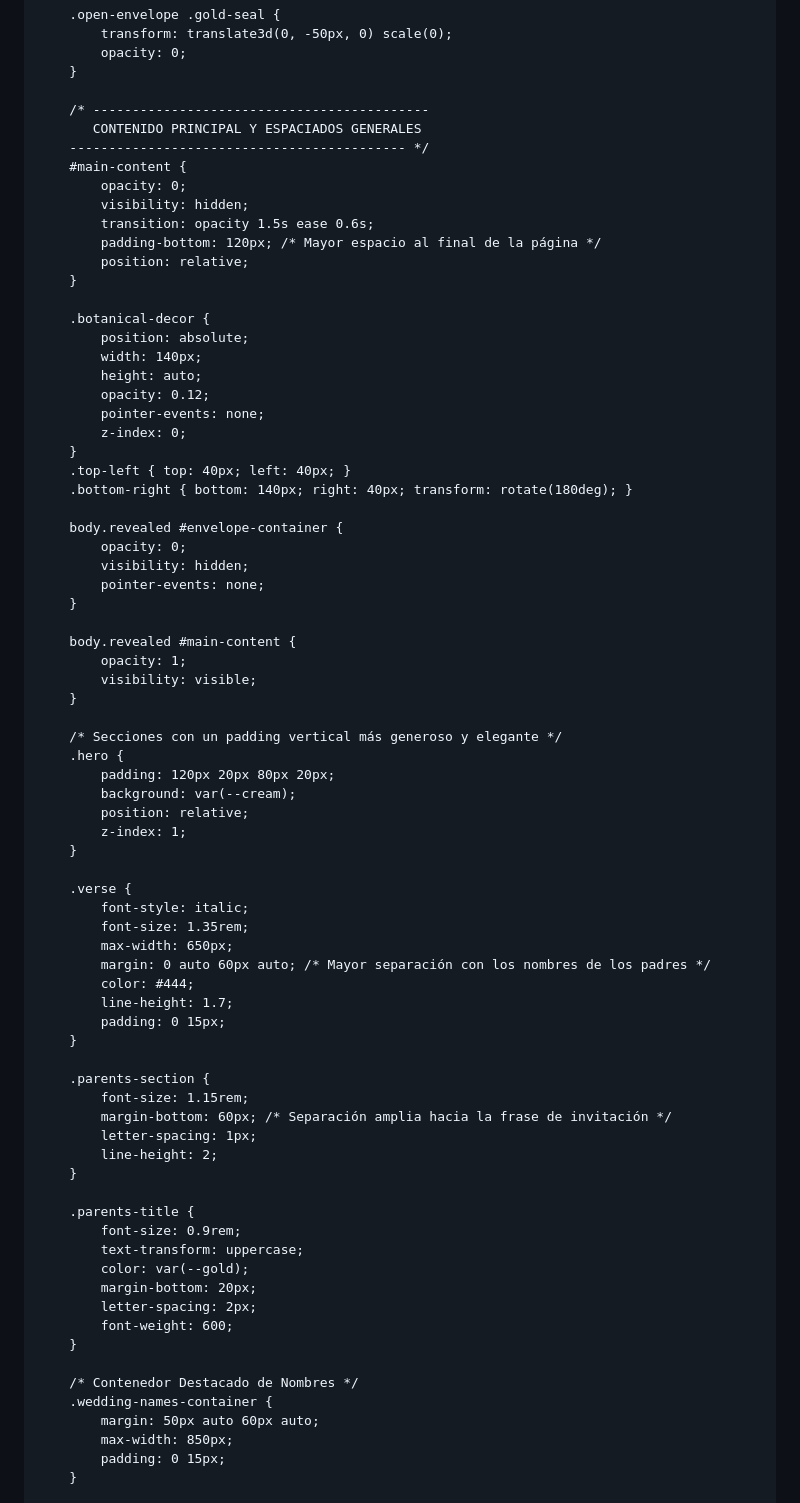
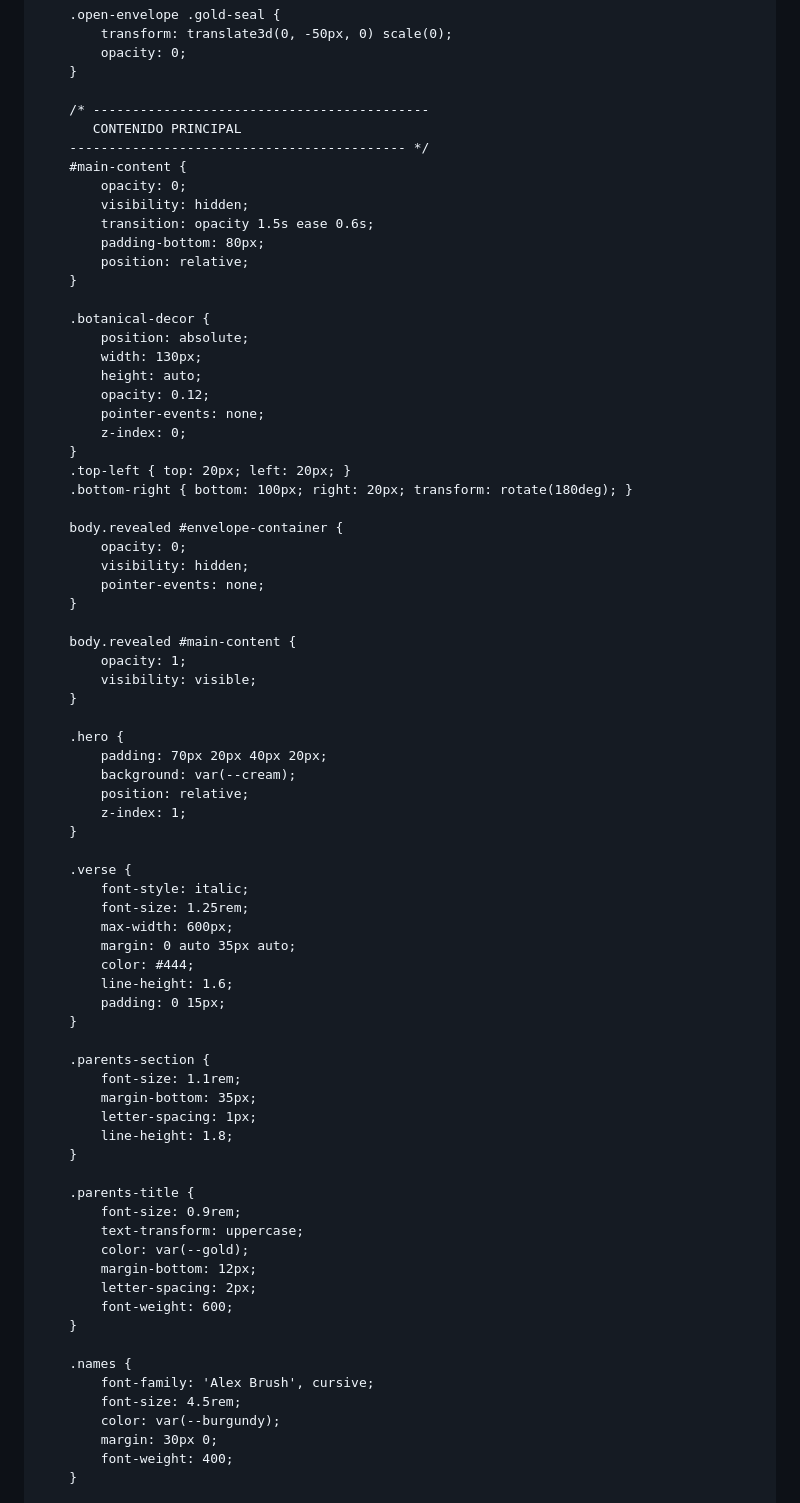
Before and after one commit to lgpuentepalomares-prog/lizetyfermin, a Markdown page: README.md, the part around one of its changes. Rendered like a GitHub page.

```diff
--- a/README.md
+++ b/README.md
@@ -151,26 +151,26 @@
         }
 
         /* -------------------------------------------
-           CONTENIDO PRINCIPAL Y ESPACIADOS GENERALES
+           CONTENIDO PRINCIPAL
         ------------------------------------------- */
         #main-content {
             opacity: 0;
             visibility: hidden;
             transition: opacity 1.5s ease 0.6s;
-            padding-bottom: 120px; /* Mayor espacio al final de la página */
+            padding-bottom: 80px;
             position: relative;
         }
 
         .botanical-decor {
             position: absolute;
-            width: 140px;
+            width: 130px;
             height: auto;
             opacity: 0.12;
             pointer-events: none;
             z-index: 0;
         }
-        .top-left { top: 40px; left: 40px; }
-        .bottom-right { bottom: 140px; right: 40px; transform: rotate(180deg); }
+        .top-left { top: 20px; left: 20px; }
+        .bottom-right { bottom: 100px; right: 20px; transform: rotate(180deg); }
 
         body.revealed #envelope-container {
             opacity: 0;
@@ -183,9 +183,8 @@
             visibility: visible;
         }
 
-        /* Secciones con un padding vertical más generoso y elegante */
         .hero {
-            padding: 120px 20px 80px 20px;
+            padding: 70px 20px 40px 20px;
             background: var(--cream);
             position: relative;
             z-index: 1;
@@ -193,34 +192,35 @@
 
         .verse {
             font-style: italic;
-            font-size: 1.35rem;
-            max-width: 650px;
-            margin: 0 auto 60px auto; /* Mayor separación con los nombres de los padres */
+            font-size: 1.25rem;
+            max-width: 600px;
+            margin: 0 auto 35px auto;
             color: #444;
-            line-height: 1.7;
+            line-height: 1.6;
             padding: 0 15px;
         }
 
         .parents-section {
-            font-size: 1.15rem;
-            margin-bottom: 60px; /* Separación amplia hacia la frase de invitación */
+            font-size: 1.1rem;
+            margin-bottom: 35px;
             letter-spacing: 1px;
-            line-height: 2;
+            line-height: 1.8;
         }
 
         .parents-title {
             font-size: 0.9rem;
             text-transform: uppercase;
             color: var(--gold);
-            margin-bottom: 20px;
+            margin-bottom: 12px;
             letter-spacing: 2px;
             font-weight: 600;
         }
 
-        /* Contenedor Destacado de Nombres */
-        .wedding-names-container {
-            margin: 50px auto 60px auto;
-            max-width: 850px;
-            padding: 0 15px;
+        .names {
+            font-family: 'Alex Brush', cursive;
+            font-size: 4.5rem;
+            color: var(--burgundy);
+            margin: 30px 0;
+            font-weight: 400;
         }
 
```
Also changed, not shown: other parts of README.md (+62 -110 lines).
